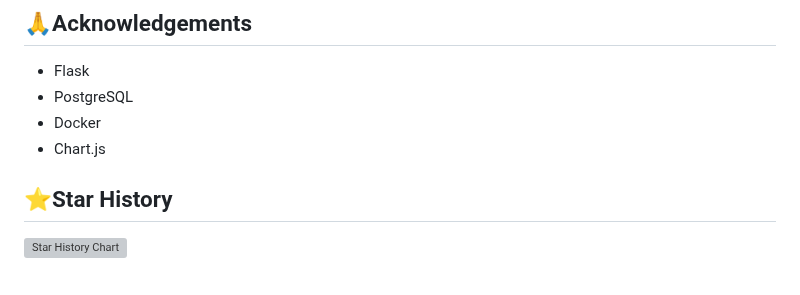
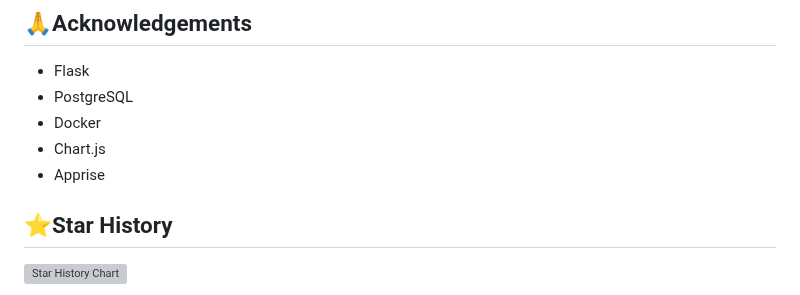
Before and after one commit to tecosaur/Warracker, a Markdown page: README.md, the part around one of its changes. Rendered like a GitHub page; grey boxes are pictures that could not be loaded.

Commit message:
New screenshots and acknowledgement for apprise

```diff
--- a/README.md
+++ b/README.md
@@ -243,6 +243,7 @@ This project is licensed under the GNU Affero General Public License v3.0 - see
 *   PostgreSQL
 *   Docker
 *   Chart.js
+*   Apprise
 
 
 ## ⭐Star History
```
Also changed, not shown: other parts of README.md (+3 -3 lines).
